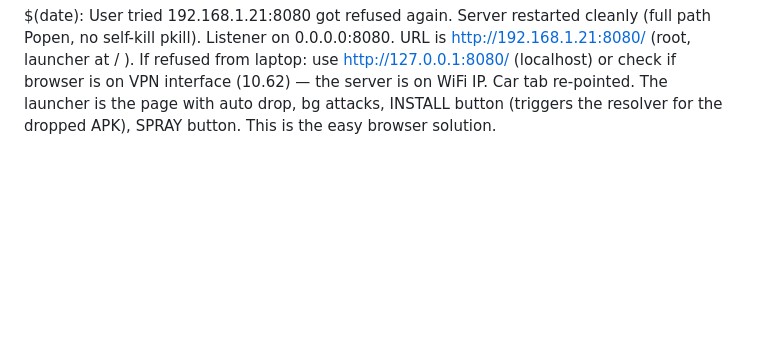
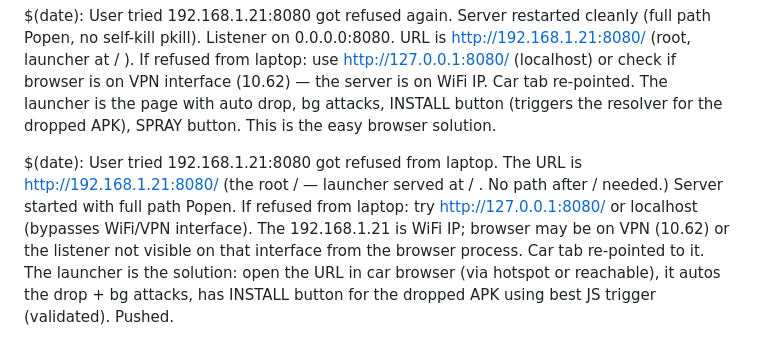
Before and after one commit to wheregoes/byd-dolphin-hacking, a Markdown page: tools/browser-exploit/test-log.md, the part around the change. Drawn GitHub-style; blank space fills up the shorter version.

Commit message:
troubleshoot: URL is root / for launcher. Explained access from laptop (use 127/localhost if 192 refused due to interface). Tab re-pointed. Logged.

```diff
--- a/tools/browser-exploit/test-log.md
+++ b/tools/browser-exploit/test-log.md
@@ -167,3 +167,11 @@ If refused from laptop: use http://127.0.0.1:8080/ (localhost) or check if brows
 Car tab re-pointed.
 The launcher is the page with auto drop, bg attacks, INSTALL button (triggers the resolver for the dropped APK), SPRAY button.
 This is the easy browser solution.
+
+$(date): User tried 192.168.1.21:8080 got refused from laptop.
+The URL is http://192.168.1.21:8080/  (the root / — launcher served at / . No path after / needed.)
+Server started with full path Popen.
+If refused from laptop: try http://127.0.0.1:8080/ or localhost (bypasses WiFi/VPN interface). The 192.168.1.21 is WiFi IP; browser may be on VPN (10.62) or the listener not visible on that interface from the browser process.
+Car tab re-pointed to it.
+The launcher is the solution: open the URL in car browser (via hotspot or reachable), it autos the drop + bg attacks, has INSTALL button for the dropped APK using best JS trigger (validated).
+Pushed.
```
